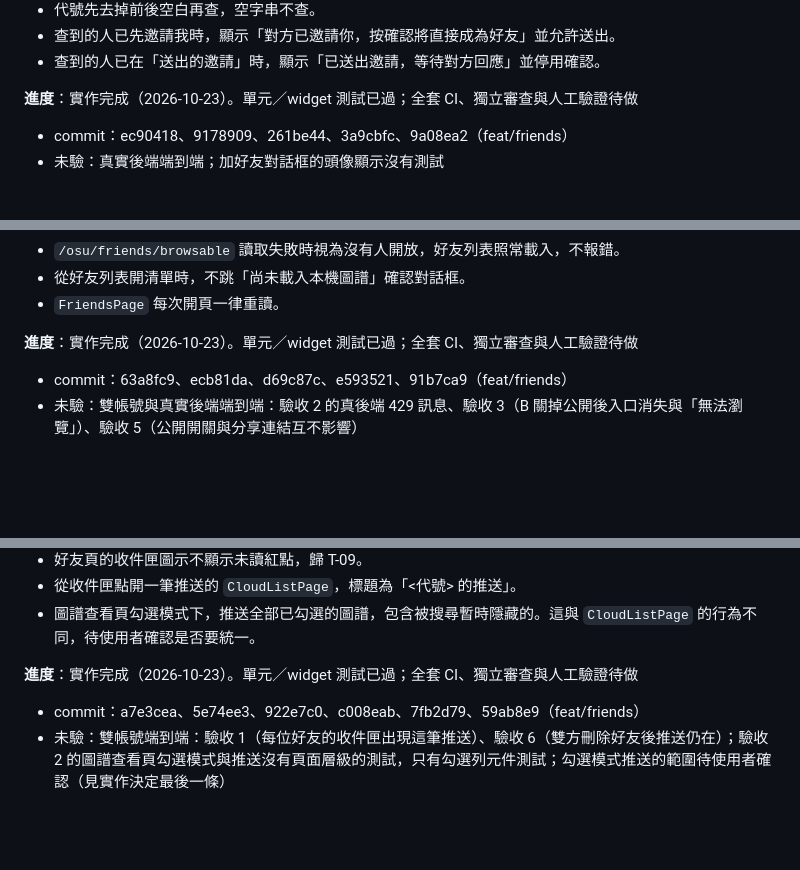
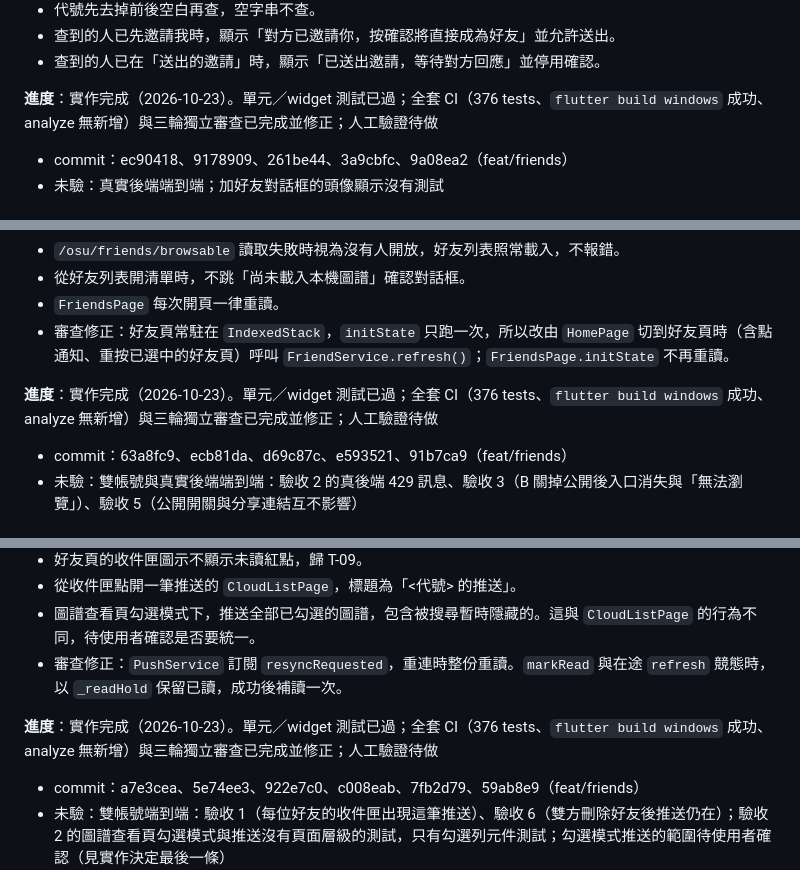
Before and after one commit to willy1236/osu_beatmap_storage, a Markdown page: docs/tickets/friends.md, 3 parts joined by grey strips. Drawn GitHub-style; blank space fills up the shorter version.

```diff
--- a/docs/tickets/friends.md
+++ b/docs/tickets/friends.md
@@ -127,7 +128,7 @@ flowchart LR
 - 查到的人已先邀請我時，顯示「對方已邀請你，按確認將直接成為好友」並允許送出。
 - 查到的人已在「送出的邀請」時，顯示「已送出邀請，等待對方回應」並停用確認。
 
-**進度**：實作完成（2026-10-23）。單元／widget 測試已過；全套 CI、獨立審查與人工驗證待做
+**進度**：實作完成（2026-10-23）。單元／widget 測試已過；全套 CI（376 tests、`flutter build windows` 成功、analyze 無新增）與三輪獨立審查已完成並修正；人工驗證待做
 - commit：ec90418、9178909、261be44、3a9cbfc、9a08ea2（feat/friends）
 - 未驗：真實後端端到端；加好友對話框的頭像顯示沒有測試
 
@@ -236,8 +239,9 @@ flowchart LR
 - `/osu/friends/browsable` 讀取失敗時視為沒有人開放，好友列表照常載入，不報錯。
 - 從好友列表開清單時，不跳「尚未載入本機圖譜」確認對話框。
 - `FriendsPage` 每次開頁一律重讀。
+- 審查修正：好友頁常駐在 `IndexedStack`，`initState` 只跑一次，所以改由 `HomePage` 切到好友頁時（含點通知、重按已選中的好友頁）呼叫 `FriendService.refresh()`；`FriendsPage.initState` 不再重讀。
 
-**進度**：實作完成（2026-10-23）。單元／widget 測試已過；全套 CI、獨立審查與人工驗證待做
+**進度**：實作完成（2026-10-23）。單元／widget 測試已過；全套 CI（376 tests、`flutter build windows` 成功、analyze 無新增）與三輪獨立審查已完成並修正；人工驗證待做
 - commit：63a8fc9、ecb81da、d69c87c、e593521、91b7ca9（feat/friends）
 - 未驗：雙帳號與真實後端端到端：驗收 2 的真後端 429 訊息、驗收 3（B 關掉公開後入口消失與「無法瀏覽」）、驗收 5（公開開關與分享連結互不影響）
 
@@ -280,8 +284,9 @@ flowchart LR
 - 好友頁的收件匣圖示不顯示未讀紅點，歸 T-09。
 - 從收件匣點開一筆推送的 `CloudListPage`，標題為「<代號> 的推送」。
 - 圖譜查看頁勾選模式下，推送全部已勾選的圖譜，包含被搜尋暫時隱藏的。這與 `CloudListPage` 的行為不同，待使用者確認是否要統一。
+- 審查修正：`PushService` 訂閱 `resyncRequested`，重連時整份重讀。`markRead` 與在途 `refresh` 競態時，以 `_readHold` 保留已讀，成功後補讀一次。
 
-**進度**：實作完成（2026-10-23）。單元／widget 測試已過；全套 CI、獨立審查與人工驗證待做
+**進度**：實作完成（2026-10-23）。單元／widget 測試已過；全套 CI（376 tests、`flutter build windows` 成功、analyze 無新增）與三輪獨立審查已完成並修正；人工驗證待做
 - commit：a7e3cea、5e74ee3、922e7c0、c008eab、7fb2d79、59ab8e9（feat/friends）
 - 未驗：雙帳號端到端：驗收 1（每位好友的收件匣出現這筆推送）、驗收 6（雙方刪除好友後推送仍在）；驗收 2 的圖譜查看頁勾選模式與推送沒有頁面層級的測試，只有勾選列元件測試；勾選模式推送的範圍待使用者確認（見實作決定最後一條）
 
```
Also changed, not shown: other parts of docs/tickets/friends.md (+35 -15 lines).
